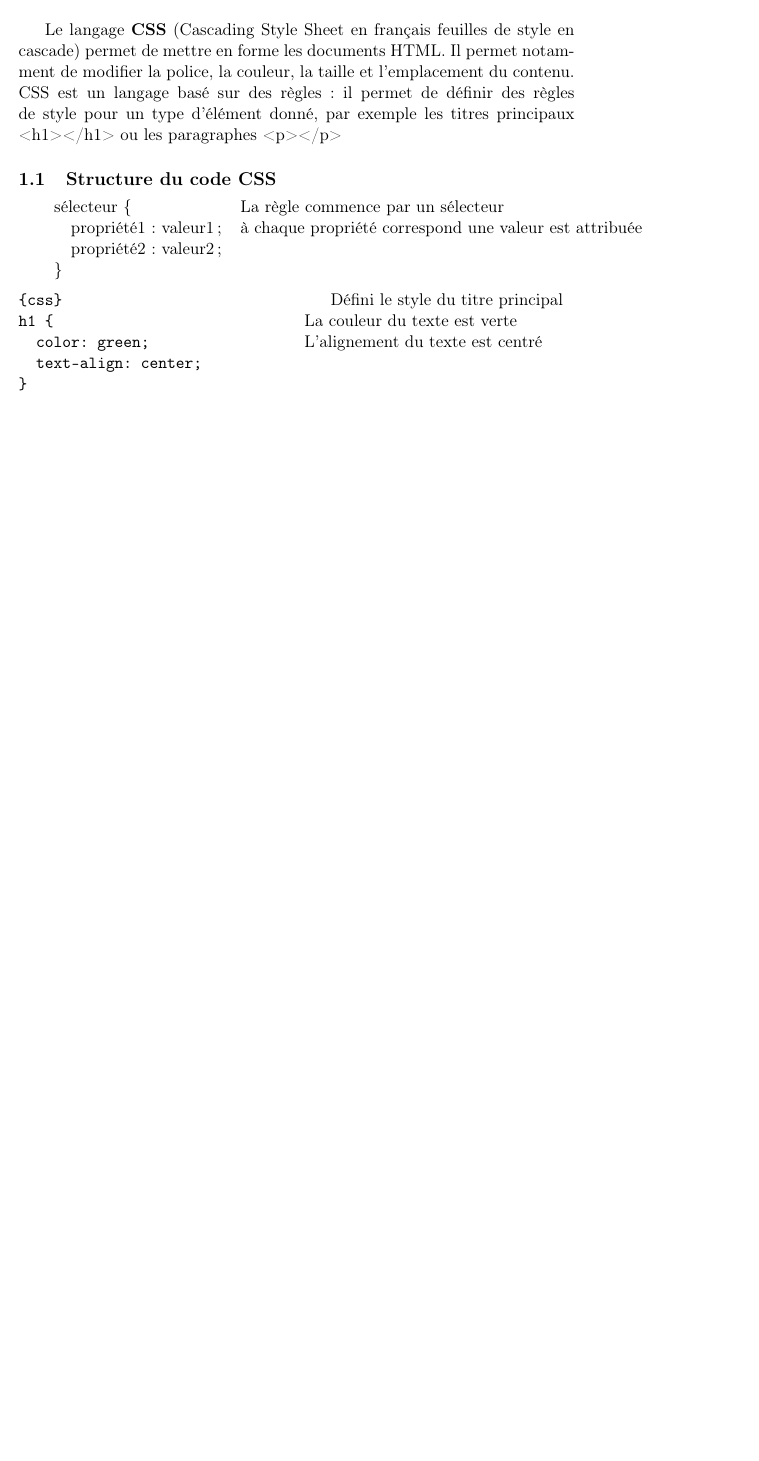
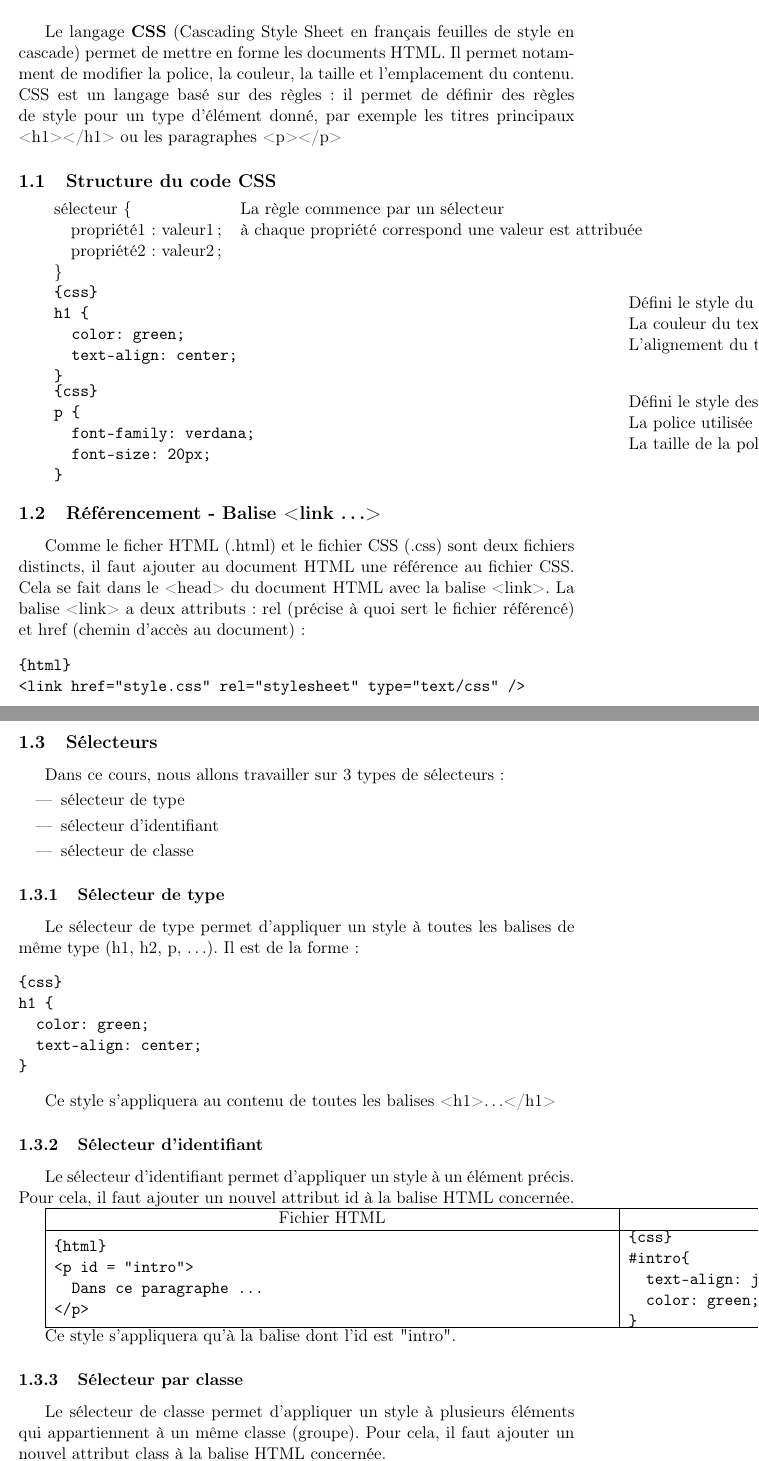
Before and after one commit to t-doc-org/t-doc-v1, a LaTeX document (Documents/Informatique/CSS.tex): part of the page before the commit and two parts of pages 1 and 2 of 4 after it, the two joined at a grey line, cut so that both start at the same text, the shorter picture padded with empty space. Compiled offline with pdfLaTeX.

Commit message:
Modifications des documents.

```diff
--- a/Documents/Informatique/CSS.tex
+++ b/Documents/Informatique/CSS.tex
@@ -23,13 +23,90 @@ sélecteur \{ & La règle commence par un sélecteur\\
 \}& \\
 \end{tabular}
 
-\begin{multicols}{2}
+\begin{tabular}{ll}
+\begin{minipage}{1\textwidth}
+\begin{verbatim}{css}
+h1 {
+  color: green;
+  text-align: center;
+}
+\end{verbatim}
+\end{minipage}&
+\begin{minipage}{1\textwidth}
+Défini le style du titre principal\\
+La couleur du texte est verte\\
+L'alignement du texte est centré\\
+\end{minipage}\tabularnewline
+\end{tabular}\par
+
+\begin{tabular}{cc}
+\begin{minipage}{1\textwidth}
+\begin{verbatim}{css}
+p {
+  font-family: verdana;
+  font-size: 20px;
+}
+\end{verbatim}
+\end{minipage}&
+\begin{minipage}{1\textwidth}
+Défini le style des paragraphes\\
+La police utilisée est verdana\\
+La taille de la police est 20 pixels\\
+\end{minipage}\tabularnewline
+\end{tabular}\par
+
+
+\subsection{Référencement - Balise <link \dots>}
+Comme le ficher HTML (.html) et le fichier CSS (.css) sont deux fichiers distincts, il faut ajouter au document HTML une référence au fichier CSS. Cela se fait dans le <head> du document HTML avec la balise <link>.
+La balise <link> a deux attributs: rel (précise à quoi sert le fichier référencé) et href (chemin d'accès au document):
+\begin{verbatim}{html}
+<link href="style.css" rel="stylesheet" type="text/css" />
+\end{verbatim}
+
+\subsection{Sélecteurs}
+Dans ce cours, nous allons travailler sur 3 types de sélecteurs:
+\begin{itemize}
+\item sélecteur de type
+\item sélecteur d'identifiant
+\item sélecteur de classe
+\end{itemize}
+
+\subsubsection{Sélecteur de type}
+Le sélecteur de type permet d'appliquer un style à toutes les balises de même type (h1, h2, p, \dots).
+Il est de la forme: \par
 \begin{verbatim}{css}
 h1 {
   color: green;
   text-align: center;
 }
 \end{verbatim}\par
-Défini le style du titre principal\\
-La couleur du texte est verte\\
-L'alignement du texte est centré\\
+Ce style s'appliquera au contenu de toutes les balises <h1>…</h1>
+
+\subsubsection{Sélecteur d'identifiant}
+Le sélecteur d'identifiant permet d'appliquer un style à un élément précis. Pour cela, il faut ajouter un nouvel attribut id à la balise HTML concernée.\par
+
+\begin{tabular}{|c|c|}
+\hline
+\centering Fichier HTML & Fichier CSS\tabularnewline
+\hline
+\begin{minipage}{1\textwidth}
+\begin{verbatim}{html}
+<p id = "intro">
+  Dans ce paragraphe ...
+</p>
+\end{verbatim}
+\end{minipage}&
+\begin{minipage}{1\textwidth}
+\begin{verbatim}{css}
+#intro{
+  text-align: justify;
+  color: green;
+}
+\end{verbatim}
+\end{minipage}\tabularnewline
+\hline
+\end{tabular}\par
+Ce style s'appliquera qu'à la balise dont l'id est "intro".
+
+\subsubsection{Sélecteur par classe}
+Le sélecteur de classe permet d'appliquer un style à plusieurs éléments qui appartiennent à un même classe (groupe). Pour cela, il faut ajouter un nouvel attribut class à la balise HTML concernée.\par
@@ -35,0 +121 @@ L'alignement du texte est centré\\
+  Dans ce paragraphe ...
```
Also changed, not shown: Documents/Informatique/HTML.tex (+1 -1 lines), Documents/Informatique/images/conteneur.png (added), Documents/Informatique/CSS.tex (346 more changed lines).
